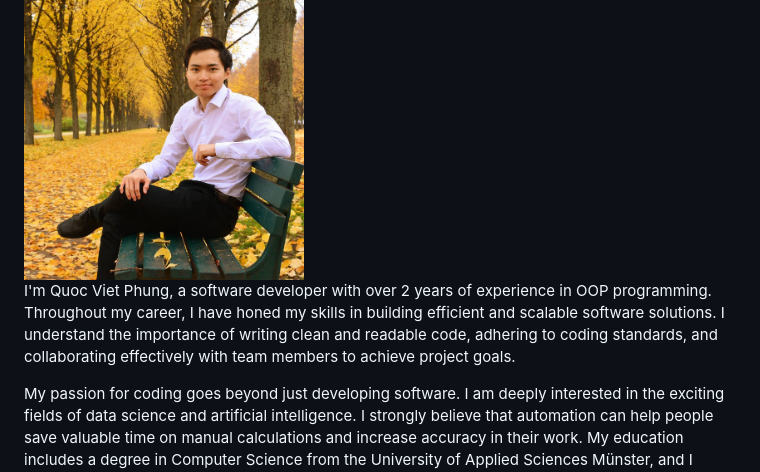
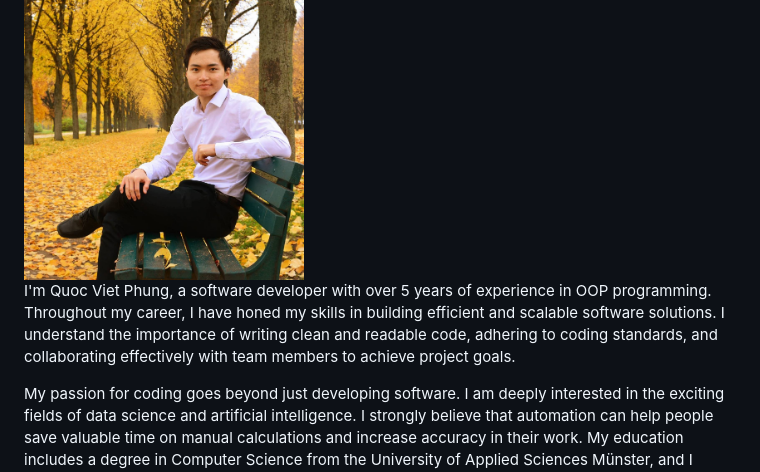
Before and after one commit to quocvietphung/quocvietphung, a Markdown page: README.md, the part around the change. GitHub-like rendering.

```diff
--- a/README.md
+++ b/README.md
@@ -6,7 +6,7 @@
 
 <img src="images/image.jpeg" alt="Image" height="280" width="280" />
 
-I'm Quoc Viet Phung, a software developer with over 2 years of experience in OOP programming. Throughout my career, I have honed my skills in building efficient and scalable software solutions. I understand the importance of writing clean and readable code, adhering to coding standards, and collaborating effectively with team members to achieve project goals.
+I'm Quoc Viet Phung, a software developer with over 5 years of experience in OOP programming. Throughout my career, I have honed my skills in building efficient and scalable software solutions. I understand the importance of writing clean and readable code, adhering to coding standards, and collaborating effectively with team members to achieve project goals.
 
 My passion for coding goes beyond just developing software. I am deeply interested in the exciting fields of data science and artificial intelligence. I strongly believe that automation can help people save valuable time on manual calculations and increase accuracy in their work. My education includes a degree in Computer Science from the University of Applied Sciences Münster, and I continuously strive to expand my knowledge and skills in the ever-evolving technology field and software solutions. I enjoy building applications that solve real-world problems and bring value to people's lives.
 
```
